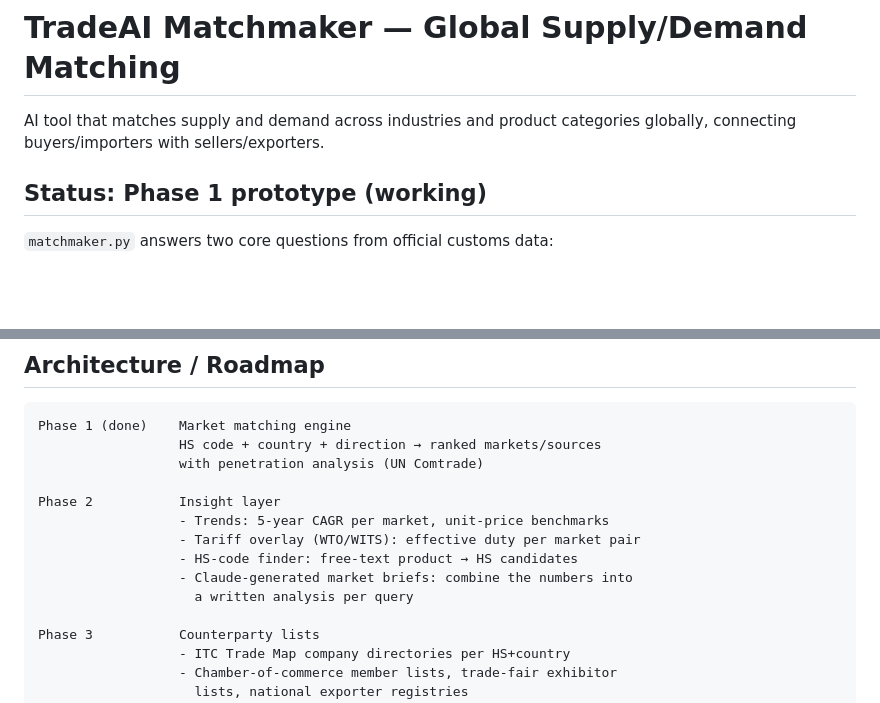
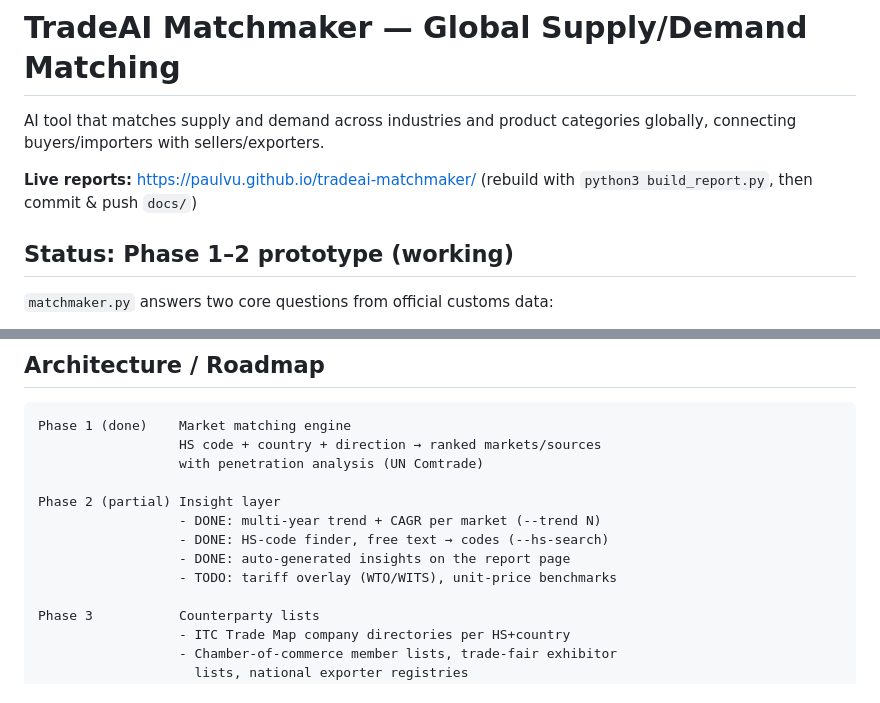
Before and after one commit to paulVu/tradeai-matchmaker, a Markdown page: README.md, 2 parts joined by grey strips. Drawn GitHub-style; blank space fills up the shorter version.

Commit message:
README: live Pages URL, mark Phase 2 progress
Co-Authored-By: Claude Fable 5 <noreply@anthropic.com>

```diff
--- a/README.md
+++ b/README.md
@@ -3,7 +3,10 @@
 AI tool that matches supply and demand across industries and product
 categories globally, connecting buyers/importers with sellers/exporters.
 
-## Status: Phase 1 prototype (working)
+**Live reports:** https://paulvu.github.io/tradeai-matchmaker/
+(rebuild with `python3 build_report.py`, then commit & push `docs/`)
+
+## Status: Phase 1–2 prototype (working)
 
 `matchmaker.py` answers two core questions from official customs data:
 
@@ -41,12 +44,11 @@ Phase 1 (done)    Market matching engine
                   HS code + country + direction → ranked markets/sources
                   with penetration analysis (UN Comtrade)
 
-Phase 2           Insight layer
-                  - Trends: 5-year CAGR per market, unit-price benchmarks
-                  - Tariff overlay (WTO/WITS): effective duty per market pair
-                  - HS-code finder: free-text product → HS candidates
-                  - Claude-generated market briefs: combine the numbers into
-                    a written analysis per query
+Phase 2 (partial) Insight layer
+                  - DONE: multi-year trend + CAGR per market (--trend N)
+                  - DONE: HS-code finder, free text → codes (--hs-search)
+                  - DONE: auto-generated insights on the report page
+                  - TODO: tariff overlay (WTO/WITS), unit-price benchmarks
 
 Phase 3           Counterparty lists
                   - ITC Trade Map company directories per HS+country
```
